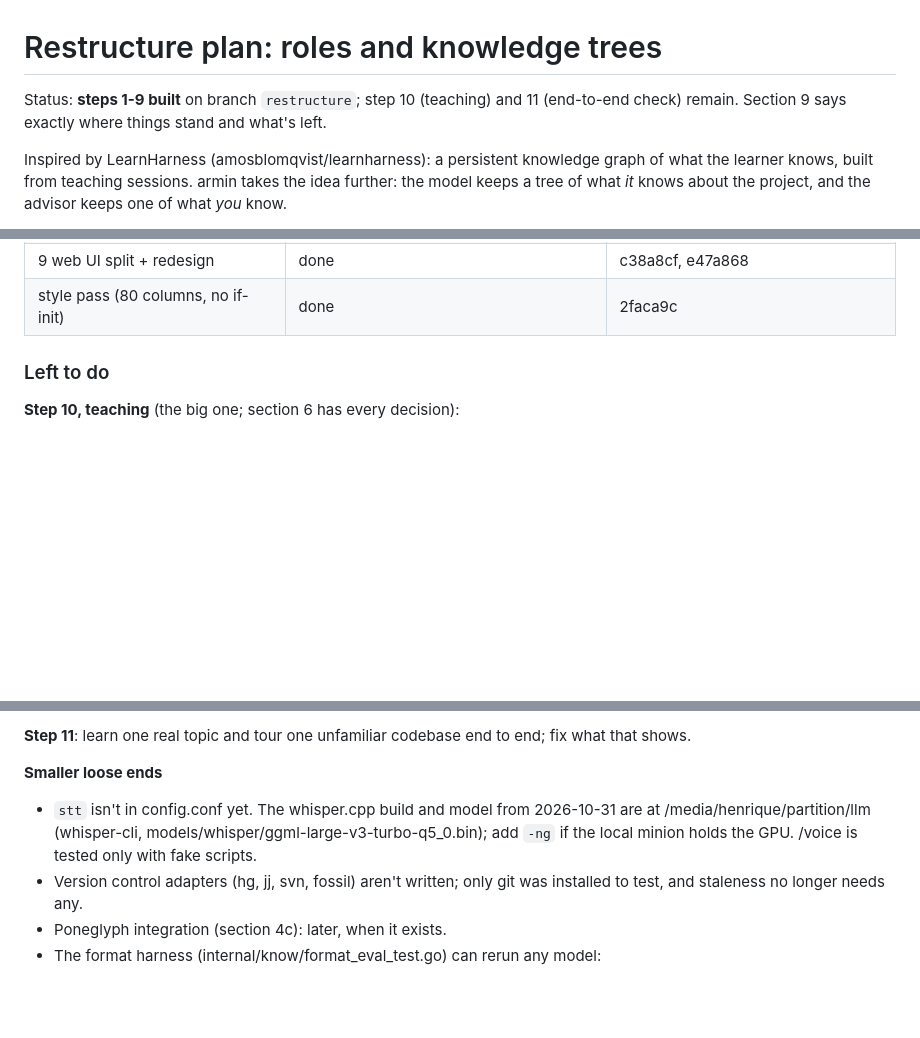
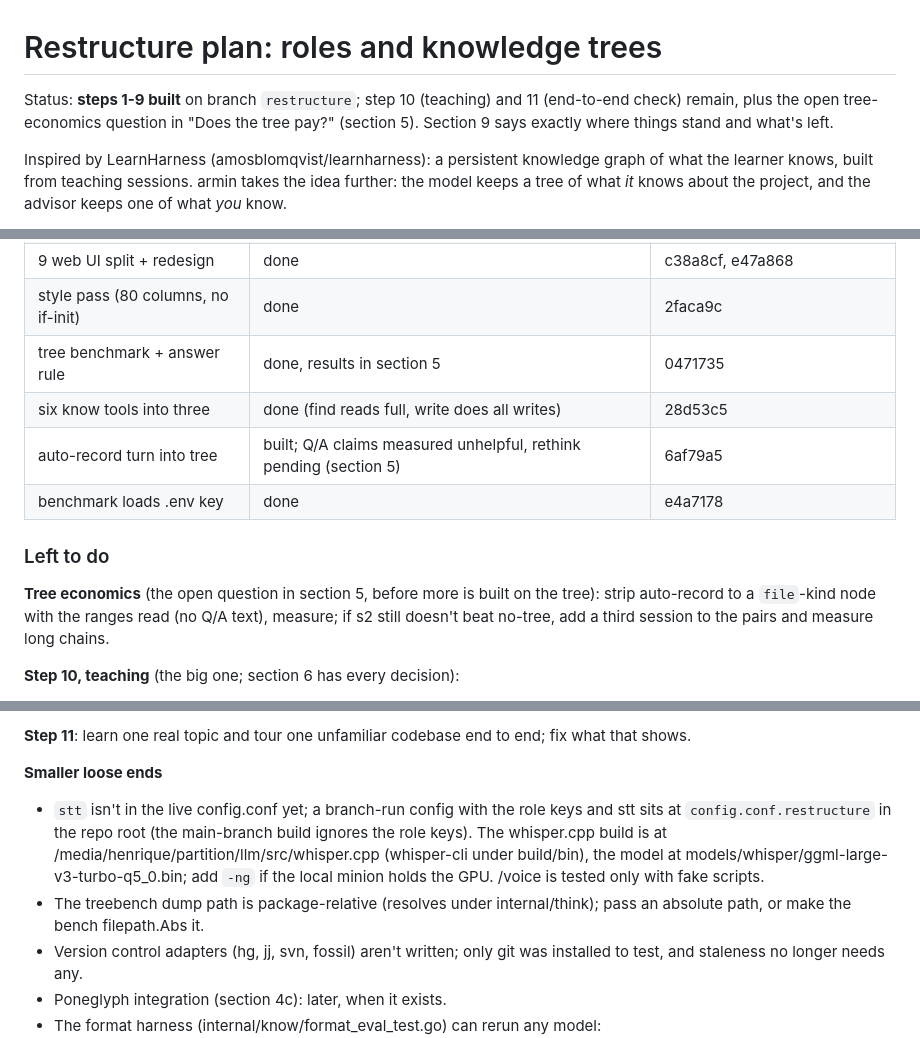
Before and after one commit to UShouldRun/Armin, a Markdown page: docs/design/restructure-plan.md, 3 parts joined by grey strips. GitHub-like rendering; blank space fills up the shorter version.

```diff
--- a/docs/design/restructure-plan.md
+++ b/docs/design/restructure-plan.md
@@ -1,8 +1,9 @@
 # Restructure plan: roles and knowledge trees
 
 Status: **steps 1-9 built** on branch `restructure`; step 10 (teaching)
-and 11 (end-to-end check) remain. Section 9 says exactly where things
-stand and what's left.
+and 11 (end-to-end check) remain, plus the open tree-economics question
+in "Does the tree pay?" (section 5). Section 9 says exactly where
+things stand and what's left.
 
 Inspired by LearnHarness (amosblomqvist/learnharness): a persistent
 knowledge graph of what the learner knows, built from teaching
@@ -636,8 +700,17 @@ pass (`go test ./...`, the know and learner packages also under
 | 8 speech | done in the REPL (/voice, learn_explained) | 1adc4fe |
 | 9 web UI split + redesign | done | c38a8cf, e47a868 |
 | style pass (80 columns, no if-init) | done | 2faca9c |
+| tree benchmark + answer rule | done, results in section 5 | 0471735 |
+| six know tools into three | done (find reads full, write does all writes) | 28d53c5 |
+| auto-record turn into tree | built; Q/A claims measured unhelpful, rethink pending (section 5) | 6af79a5 |
+| benchmark loads .env key | done | e4a7178 |
 
 ### Left to do
+
+**Tree economics** (the open question in section 5, before more is
+built on the tree): strip auto-record to a `file`-kind node with the
+ranges read (no Q/A text), measure; if s2 still doesn't beat no-tree,
+add a third session to the pairs and measure long chains.
 
 **Step 10, teaching** (the big one; section 6 has every decision):
 - `tools_teach.go` beyond `learn_explained`: the probe (self-report on
@@ -668,10 +741,17 @@ pass (`go test ./...`, the know and learner packages also under
 to end; fix what that shows.
 
 **Smaller loose ends**
-- `stt` isn't in config.conf yet. The whisper.cpp build and model from
-  2026-10-31 are at /media/henrique/partition/llm (whisper-cli,
-  models/whisper/ggml-large-v3-turbo-q5_0.bin); add `-ng` if the local
-  minion holds the GPU. /voice is tested only with fake scripts.
+- `stt` isn't in the live config.conf yet; a branch-run config with
+  the role keys and stt sits at `config.conf.restructure` in the
+  repo root (the main-branch build ignores the role keys). The
+  whisper.cpp build is at
+  /media/henrique/partition/llm/src/whisper.cpp (whisper-cli under
+  build/bin), the model at
+  models/whisper/ggml-large-v3-turbo-q5_0.bin; add `-ng` if the
+  local minion holds the GPU. /voice is tested only with fake scripts.
+- The treebench dump path is package-relative (resolves under
+  internal/think); pass an absolute path, or make the bench
+  filepath.Abs it.
 - Version control adapters (hg, jj, svn, fossil) aren't written; only
   git was installed to test, and staleness no longer needs any.
 - Poneglyph integration (section 4c): later, when it exists.
```
Also changed, not shown: other parts of docs/design/restructure-plan.md (+75 -12 lines).
